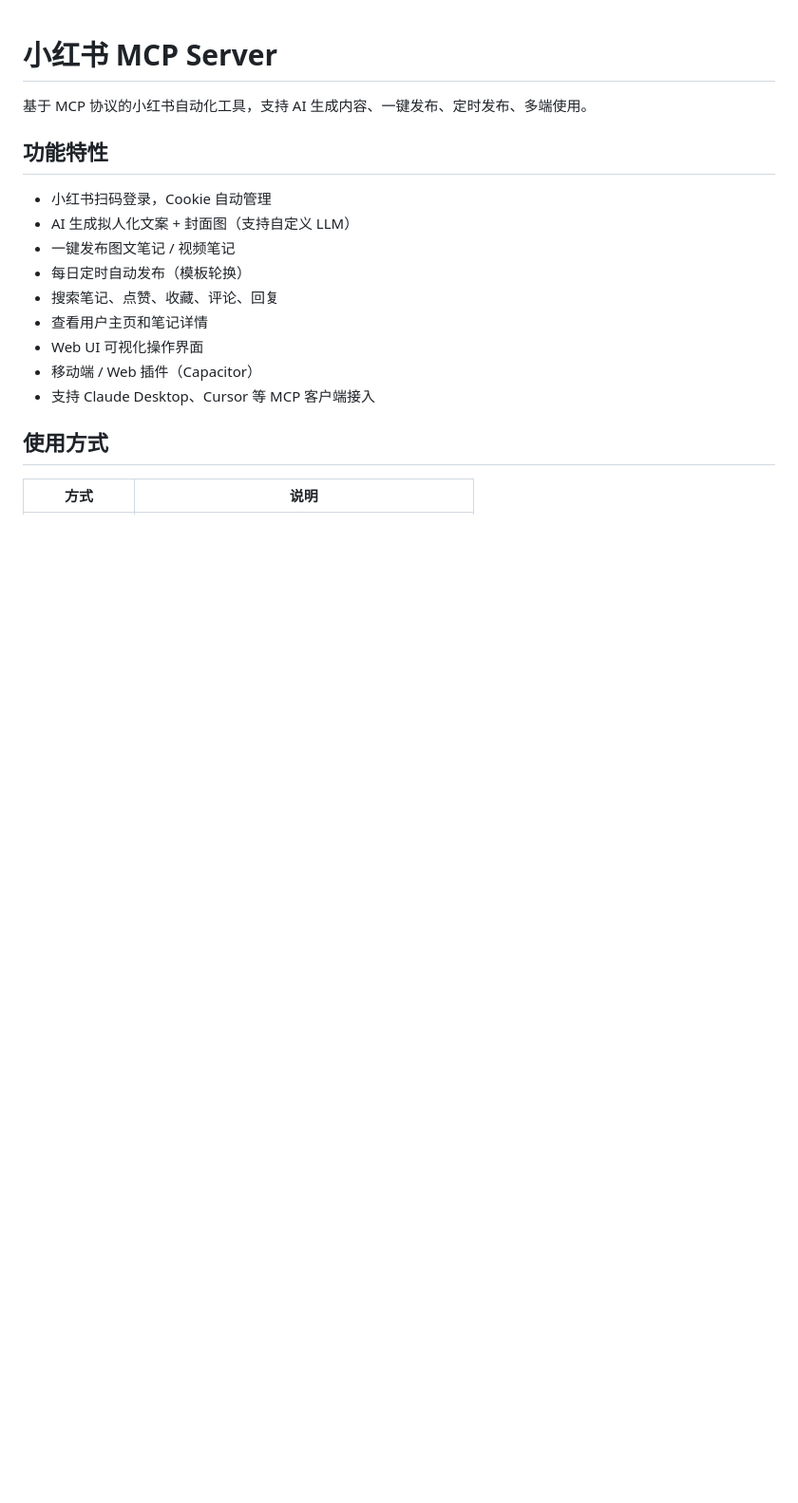
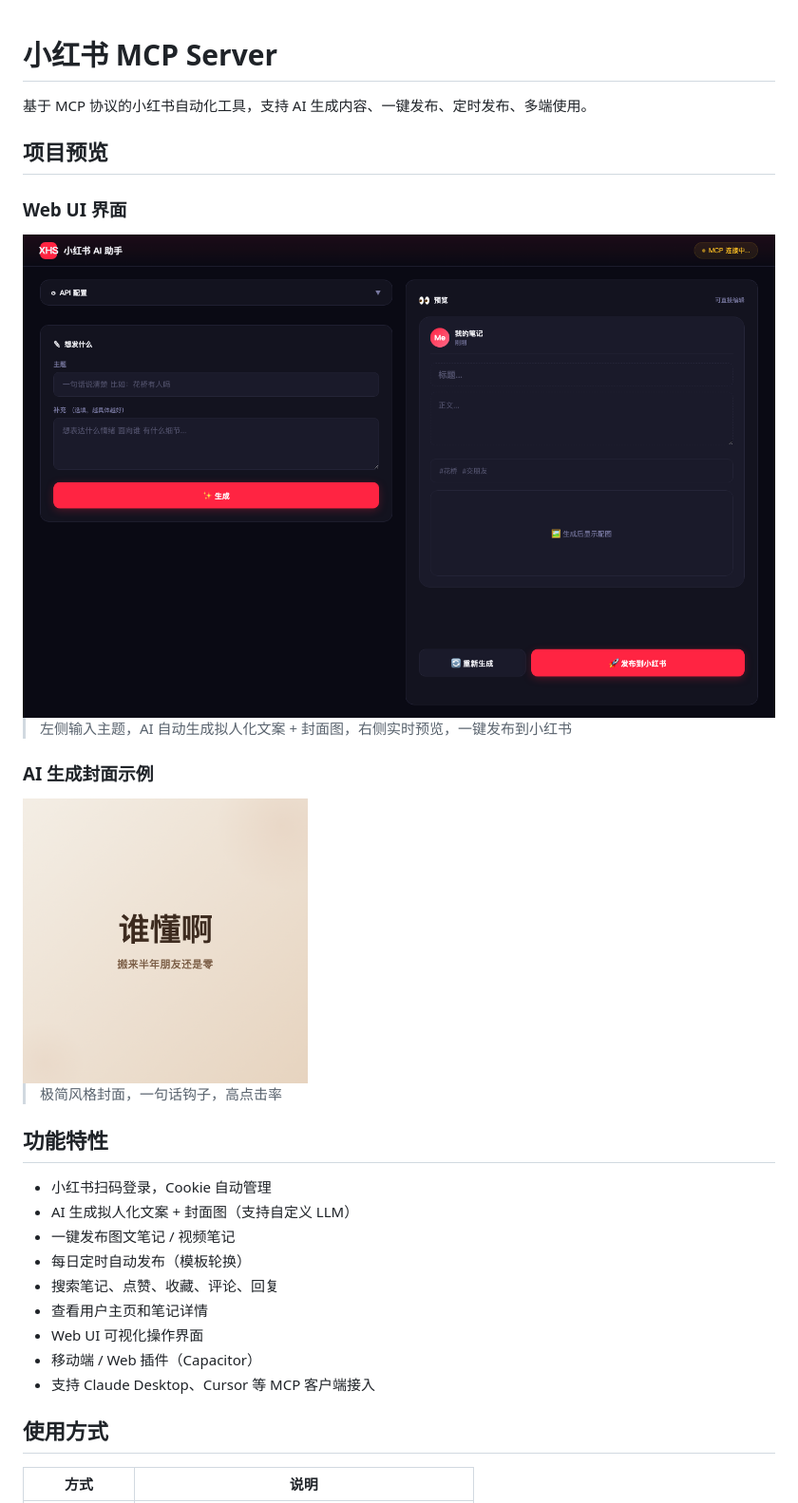
Before and after one commit to 2975647277/xiaohongshu-mcp, a Markdown page: README.md, the part around the change. Shown at 95% size. Drawn GitHub-style; pictures changed too: docs/cover-example.png (added), docs/webui-preview.png (added); blank space fills up the shorter version.

Commit message:
添加项目预览截图（Web UI + 封面示例）
Co-Authored-By: Claude Opus 4.6 <noreply@anthropic.com>

```diff
--- a/README.md
+++ b/README.md
@@ -1,6 +1,20 @@
 # 小红书 MCP Server
 
 基于 MCP 协议的小红书自动化工具，支持 AI 生成内容、一键发布、定时发布、多端使用。
+
+## 项目预览
+
+### Web UI 界面
+
+<img src="docs/webui-preview.png" width="800">
+
+> 左侧输入主题，AI 自动生成拟人化文案 + 封面图，右侧实时预览，一键发布到小红书
+
+### AI 生成封面示例
+
+<img src="docs/cover-example.png" width="300">
+
+> 极简风格封面，一句话钩子，高点击率
 
 ## 功能特性
 
```
Also changed, not shown: docs/webui-full.png (added), 1 other file.
